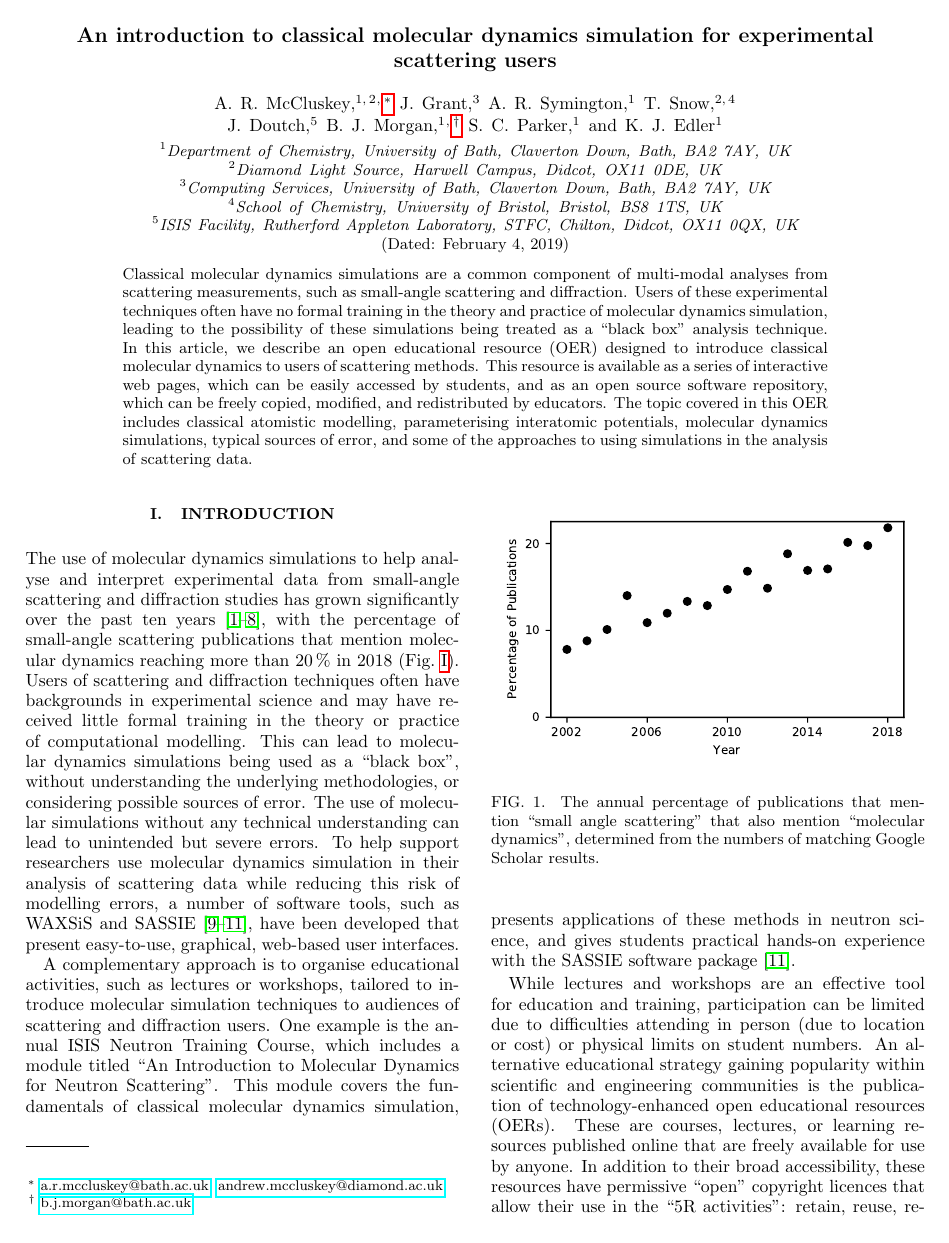
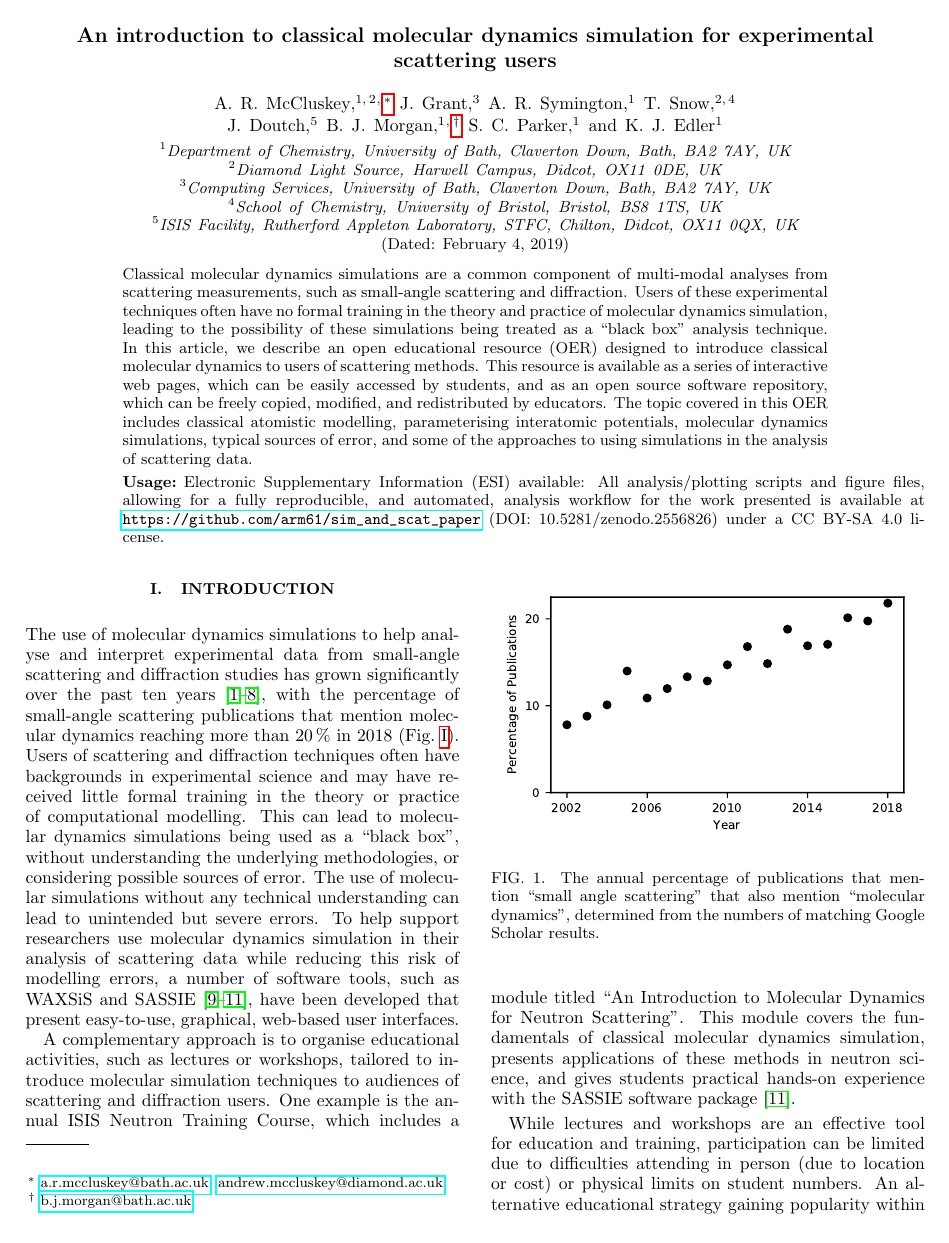
Before and after one commit to arm61/sim_and_scat_paper, a LaTeX paper (reports/preprint.tex): page 1 of 4. Compiled offline with pdfLaTeX.

Commit message:
add self doi

```diff
--- a/reports/preprint.tex
+++ b/reports/preprint.tex
@@ -53,6 +53,14 @@ Users of these experimental techniques often have no formal training in the theo
 In this article, we describe an open educational resource (OER) designed to introduce classical molecular dynamics to users of scattering methods.
 This resource is available as a series of interactive web pages, which can be easily accessed by students, and as an open source software repository, which can be freely copied, modified, and redistributed by educators.
 The topic covered in this OER includes classical atomistic modelling, parameterising interatomic potentials, molecular dynamics simulations, typical sources of error, and some of the approaches to using simulations in the analysis of scattering data.
+\begin{description}
+\item[Usage]
+Electronic Supplementary Information (ESI) available: All analysis/plotting
+scripts and figure files, allowing for a fully reproducible, and automated,
+analysis workflow for the work presented is available at
+\url{https://github.com/arm61/sim_and_scat_paper} (DOI: 10.5281/zenodo.2556826)
+under a CC BY-SA 4.0 license.
+\end{description}
 \end{abstract}
 
 \maketitle                        % DO NOT DELETE THIS LINE
```
Also changed, not shown: reports/preprint.pdf.
